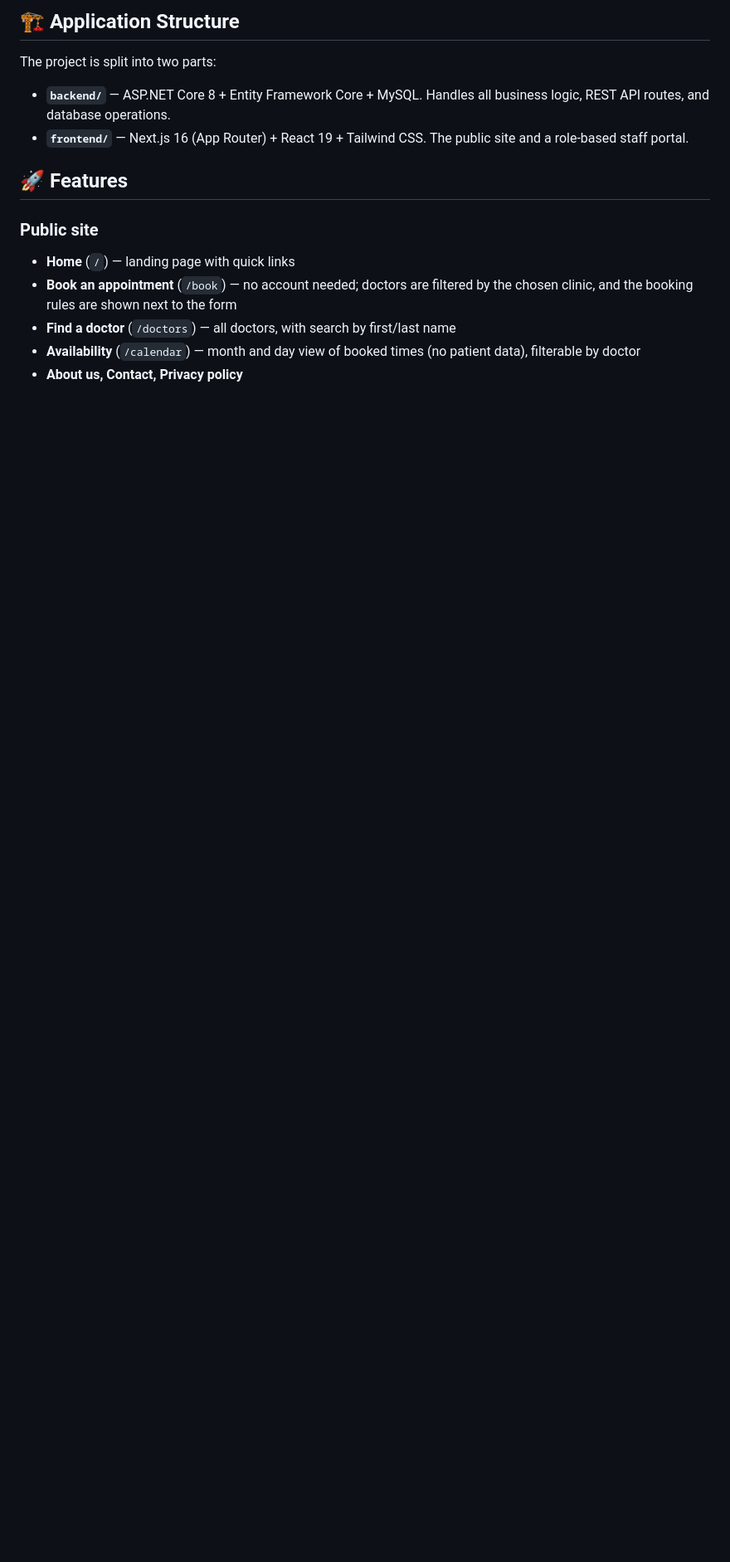
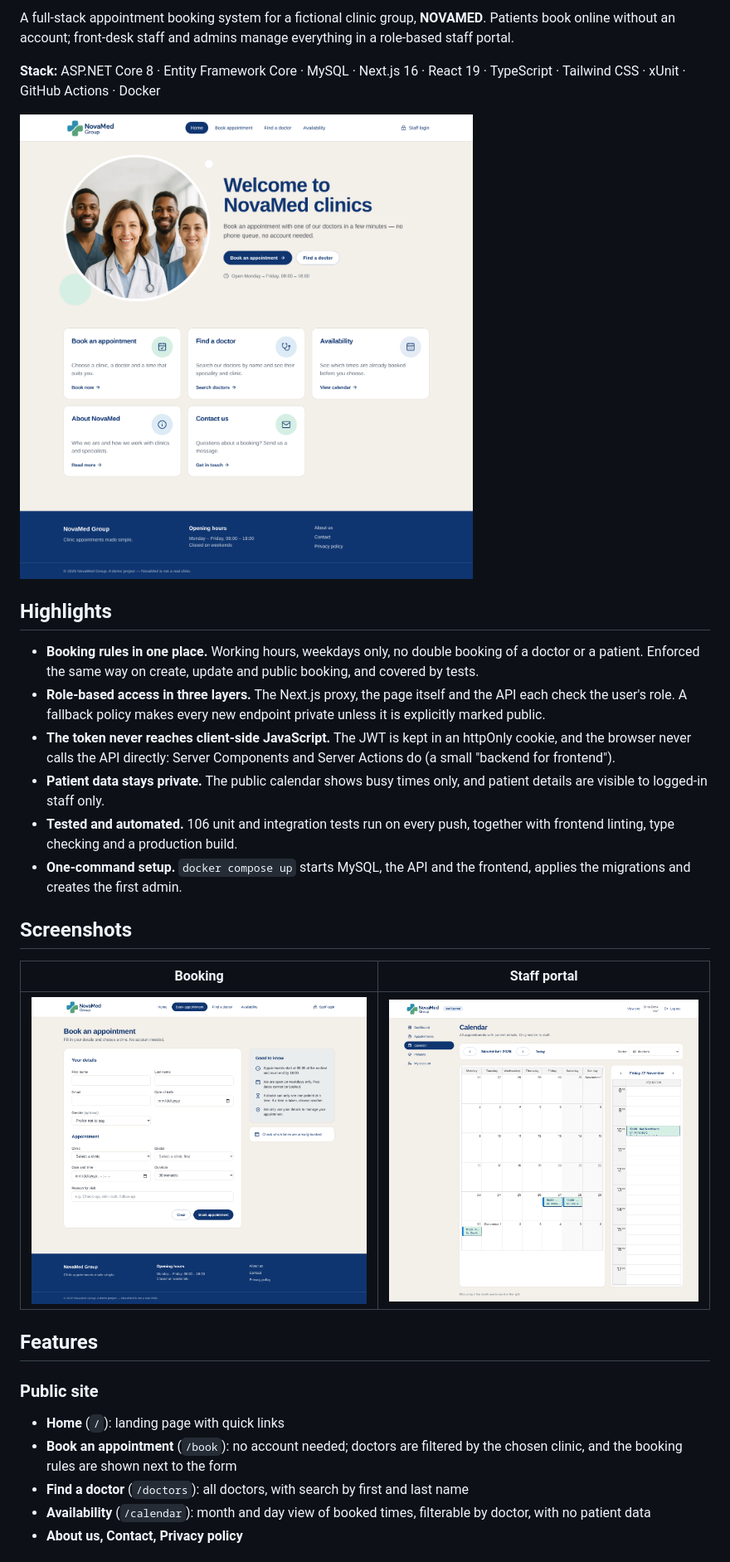
Before and after one commit to devrimsavas/ClinicAppointmentSystem, a Markdown page: README.md, the part around one of its changes. Shown at 83% size. Rendered like a GitHub page; pictures changed too: docs/screenshots/booking.png (added), docs/screenshots/home.png (added), docs/screenshots/staff-calendar.png (added); blank space fills up the shorter version.

```diff
--- a/README.md
+++ b/README.md
@@ -4,17 +4,32 @@ A full-stack clinic appointment booking application for an imaginary clinic grou
 
-## 🏗️ Application Structure
+A full-stack appointment booking system for a fictional clinic group, **NOVAMED**. Patients book online without an account; front-desk staff and admins manage everything in a role-based staff portal.
 
-The project is split into two parts:
+**Stack:** ASP.NET Core 8 · Entity Framework Core · MySQL · Next.js 16 · React 19 · TypeScript · Tailwind CSS · xUnit · GitHub Actions · Docker
 
-- **`backend/`** — ASP.NET Core 8 + Entity Framework Core + MySQL. Handles all business logic, REST API routes, and database operations.
-- **`frontend/`** — Next.js 16 (App Router) + React 19 + Tailwind CSS. The public site and a role-based staff portal.
+![Home page](docs/screenshots/home.png)
 
-## 🚀 Features
+## Highlights
+
+- **Booking rules in one place.** Working hours, weekdays only, no double booking of a doctor or a patient. Enforced the same way on create, update and public booking, and covered by tests.
+- **Role-based access in three layers.** The Next.js proxy, the page itself and the API each check the user's role. A fallback policy makes every new endpoint private unless it is explicitly marked public.
+- **The token never reaches client-side JavaScript.** The JWT is kept in an httpOnly cookie, and the browser never calls the API directly: Server Components and Server Actions do (a small "backend for frontend").
+- **Patient data stays private.** The public calendar shows busy times only, and patient details are visible to logged-in staff only.
+- **Tested and automated.** 106 unit and integration tests run on every push, together with frontend linting, type checking and a production build.
+- **One-command setup.** `docker compose up` starts MySQL, the API and the frontend, applies the migrations and creates the first admin.
+
+## Screenshots
+
+| Booking | Staff portal |
+|---|---|
+| ![Booking form](docs/screenshots/booking.png) | ![Staff calendar](docs/screenshots/staff-calendar.png) |
+
+## Features
 
 ### Public site
-- **Home** (`/`) — landing page with quick links
-- **Book an appointment** (`/book`) — no account needed; doctors are filtered by the chosen clinic, and the booking rules are shown next to the form
-- **Find a doctor** (`/doctors`) — all doctors, with search by first/last name
-- **Availability** (`/calendar`) — month and day view of booked times (no patient data), filterable by doctor
+
+- **Home** (`/`): landing page with quick links
+- **Book an appointment** (`/book`): no account needed; doctors are filtered by the chosen clinic, and the booking rules are shown next to the form
+- **Find a doctor** (`/doctors`): all doctors, with search by first and last name
+- **Availability** (`/calendar`): month and day view of booked times, filterable by doctor, with no patient data
 - **About us, Contact, Privacy policy**
 
```
Also changed, not shown: other parts of README.md (+99 -166 lines).
